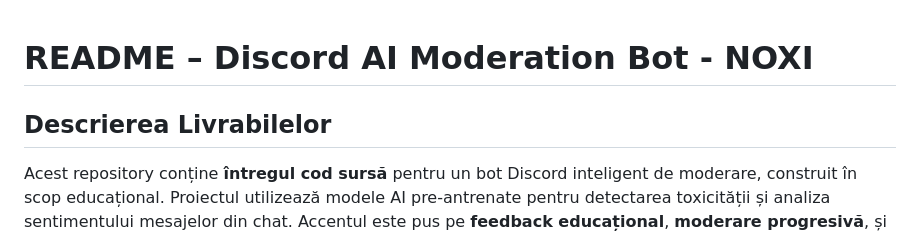
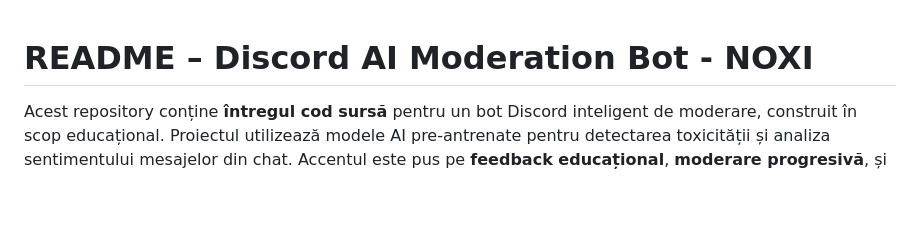
Before and after one commit to corinabistrita/botdiscord-antitoxicity, a Markdown page: README.md, the part around the change. GitHub-like rendering; blank space fills up the shorter version.

```diff
--- a/README.md
+++ b/README.md
@@ -1,7 +1,6 @@
 
 #  README – Discord AI Moderation Bot - NOXI
 
-##  Descrierea Livrabilelor
 
 Acest repository conține **întregul cod sursă** pentru un bot Discord inteligent de moderare, construit în scop educațional. Proiectul utilizează modele AI pre-antrenate pentru detectarea toxicității și analiza sentimentului mesajelor din chat. Accentul este pus pe **feedback educațional**, **moderare progresivă**, și **indentificarea corecta a comportamentului toxic prin modelele pre - atrenate **.
 
```
